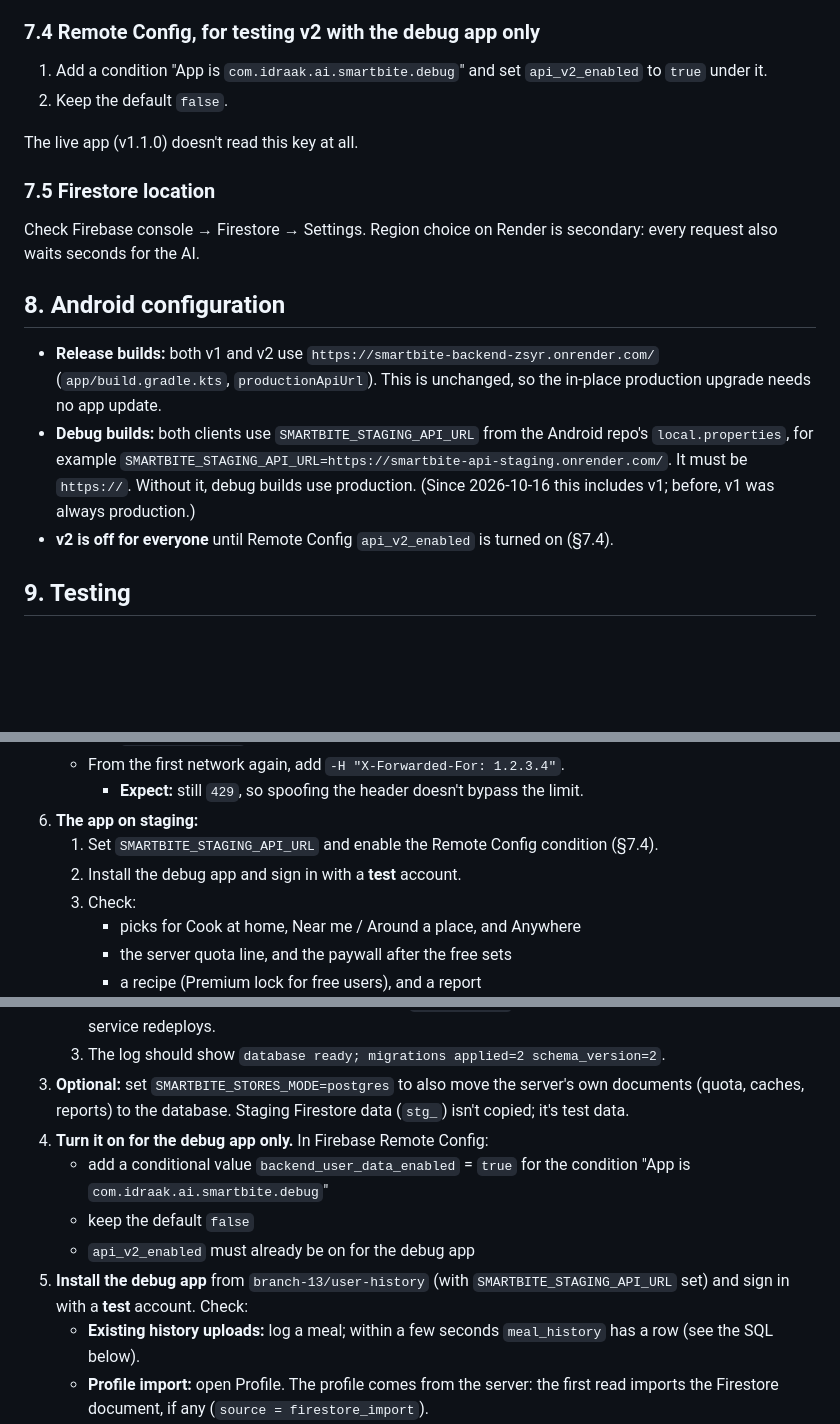
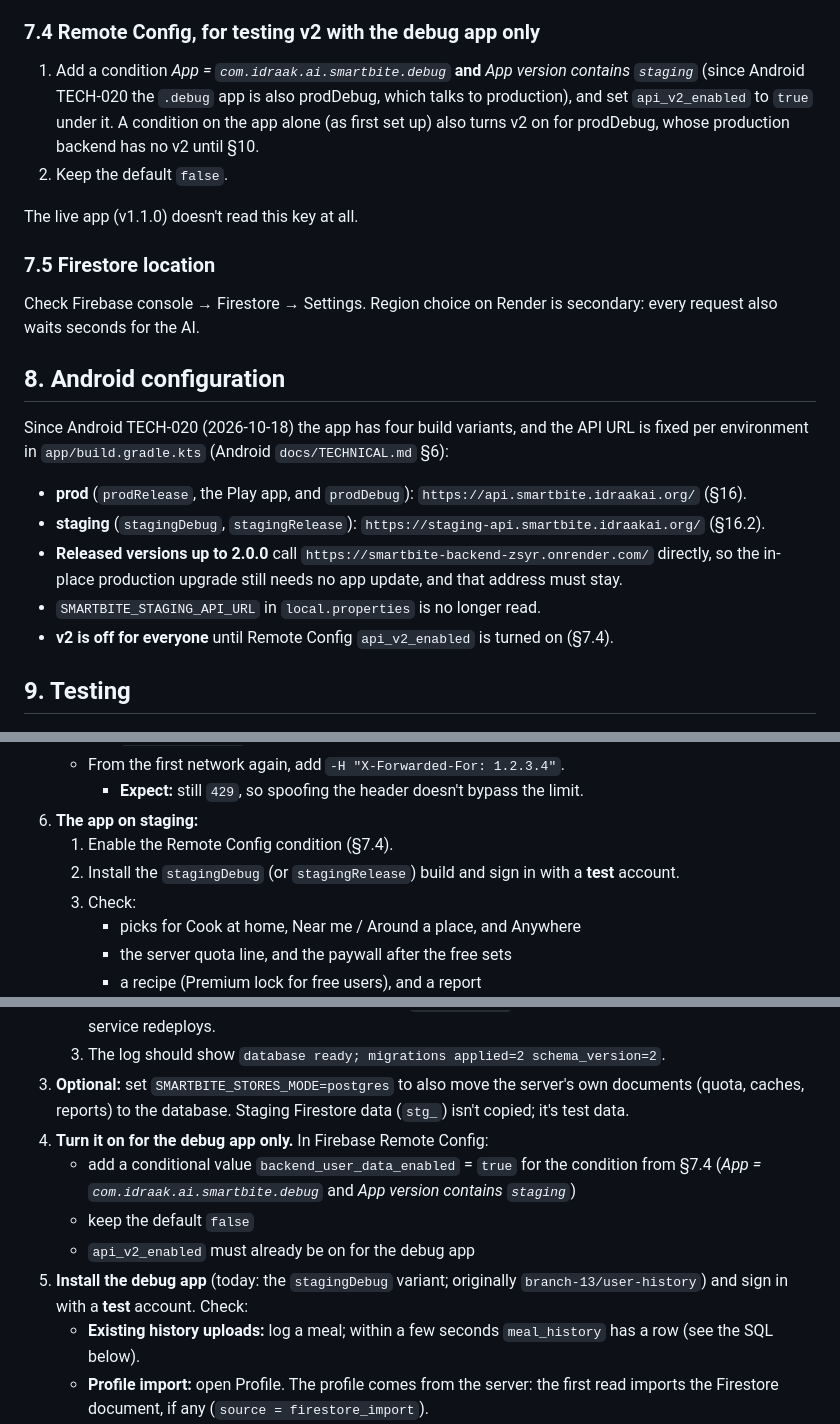
Before and after one commit to idraakailabs/SmartBite-Backend, a Markdown page: docs/ops/DEPLOYMENT.md, 3 parts joined by grey strips. Rendered like a GitHub page; blank space fills up the shorter version.

Commit message:
docs: Android build variants (TECH-020) replace SMARTBITE_STAGING_API_URL
The app now has prod/staging x debug/release variants with fixed API URLs
(api.smartbite.idraakai.org, staging-api.smartbite.idraakai.org), so the
staging steps install stagingDebug instead of setting a local URL. Remote
Config conditions for the .debug app also need "App version contains
staging", because prodDebug shares that app id and talks to production.

Co-Authored-By: Claude Opus 5.5 <noreply@anthropic.com>

```diff
--- a/docs/ops/DEPLOYMENT.md
+++ b/docs/ops/DEPLOYMENT.md
@@ -235,7 +235,8 @@ overwrites the phone's profile with the Firestore copy when Profile opens, and o
 create own document allowed, another user's denied, read denied, `quota/test` denied. Details: Android TECH-008.
 
 ### 7.4 Remote Config, for testing v2 with the debug app only
-1. Add a condition "App is `com.idraak.ai.smartbite.debug`" and set `api_v2_enabled` to `true` under it.
+1. Add a condition *App = `com.idraak.ai.smartbite.debug`* **and** *App version contains `staging`* (since Android TECH-020 the `.debug` app is also prodDebug, which talks to production), and set `api_v2_enabled` to `true` under it. A condition on the app
+   alone (as first set up) also turns v2 on for prodDebug, whose production backend has no v2 until §10.
 2. Keep the default `false`.
 
 The live app (v1.1.0) doesn't read this key at all.
@@ -246,12 +247,13 @@ seconds for the AI.
 
 ## 8. Android configuration
 
-- **Release builds:** both v1 and v2 use `https://smartbite-backend-zsyr.onrender.com/`
-  (`app/build.gradle.kts`, `productionApiUrl`). This is unchanged, so the in-place production upgrade needs no app
-  update.
-- **Debug builds:** both clients use `SMARTBITE_STAGING_API_URL` from the Android repo's `local.properties`, for
-  example `SMARTBITE_STAGING_API_URL=https://smartbite-api-staging.onrender.com/`. It must be `https://`. Without
-  it, debug builds use production. (Since 2026-10-16 this includes v1; before, v1 was always production.)
+Since Android TECH-020 (2026-10-18) the app has four build variants, and the API URL is fixed per environment in
+`app/build.gradle.kts` (Android `docs/TECHNICAL.md` §6):
+- **prod** (`prodRelease`, the Play app, and `prodDebug`): `https://api.smartbite.idraakai.org/` (§16).
+- **staging** (`stagingDebug`, `stagingRelease`): `https://staging-api.smartbite.idraakai.org/` (§16.2).
+- **Released versions up to 2.0.0** call `https://smartbite-backend-zsyr.onrender.com/` directly, so the in-place
+  production upgrade still needs no app update, and that address must stay.
+- `SMARTBITE_STAGING_API_URL` in `local.properties` is no longer read.
 - **v2 is off for everyone** until Remote Config `api_v2_enabled` is turned on (§7.4).
 
 ## 9. Testing
@@ -331,8 +333,8 @@ set `DATABASE_URL`; the log showed the migrations applied. Debug app on the Pixe
    - From the first network again, add `-H "X-Forwarded-For: 1.2.3.4"`.
      - **Expect:** still `429`, so spoofing the header doesn't bypass the limit.
 6. **The app on staging:**
-   1. Set `SMARTBITE_STAGING_API_URL` and enable the Remote Config condition (§7.4).
-   2. Install the debug app and sign in with a **test** account.
+   1. Enable the Remote Config condition (§7.4).
+   2. Install the `stagingDebug` (or `stagingRelease`) build and sign in with a **test** account.
    3. Check:
       - picks for Cook at home, Near me / Around a place, and Anywhere
       - the server quota line, and the paywall after the free sets
@@ -533,11 +535,11 @@ users by itself.
 3. **Optional:** set `SMARTBITE_STORES_MODE=postgres` to also move the server's own documents (quota, caches,
    reports) to the database. Staging Firestore data (`stg_`) isn't copied; it's test data.
 4. **Turn it on for the debug app only.** In Firebase Remote Config:
-   - add a conditional value `backend_user_data_enabled` = `true` for the condition "App is
-     `com.idraak.ai.smartbite.debug`"
+   - add a conditional value `backend_user_data_enabled` = `true` for the condition from §7.4
+     (*App = `com.idraak.ai.smartbite.debug`* and *App version contains `staging`*)
    - keep the default `false`
    - `api_v2_enabled` must already be on for the debug app
-5. **Install the debug app** from `branch-13/user-history` (with `SMARTBITE_STAGING_API_URL` set) and sign in with
+5. **Install the debug app** (today: the `stagingDebug` variant; originally `branch-13/user-history`) and sign in with
    a **test** account. Check:
    - **Existing history uploads:** log a meal; within a few seconds `meal_history` has a row (see the SQL
      below).
```
Also changed, not shown: other parts of docs/ops/DEPLOYMENT.md (+3 -3 lines), docs/ops/ENVIRONMENT.md (+3 -3 lines).
